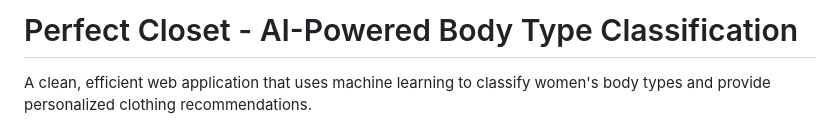
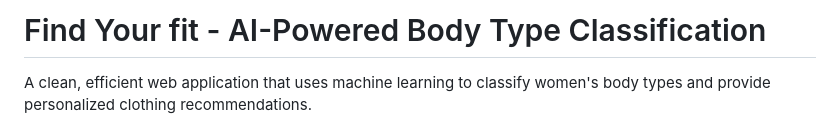
Before and after one commit to Tamanna-2100/perfect-closet, a Markdown page: README.md, the part around the change. Drawn GitHub-style.

Commit message:
Update project title in README

```diff
--- a/README.md
+++ b/README.md
@@ -1,4 +1,4 @@
-# Perfect Closet - AI-Powered Body Type Classification
+# Find Your fit - AI-Powered Body Type Classification
 
 A clean, efficient web application that uses machine learning to classify women's body types and provide personalized clothing recommendations.
 
```
